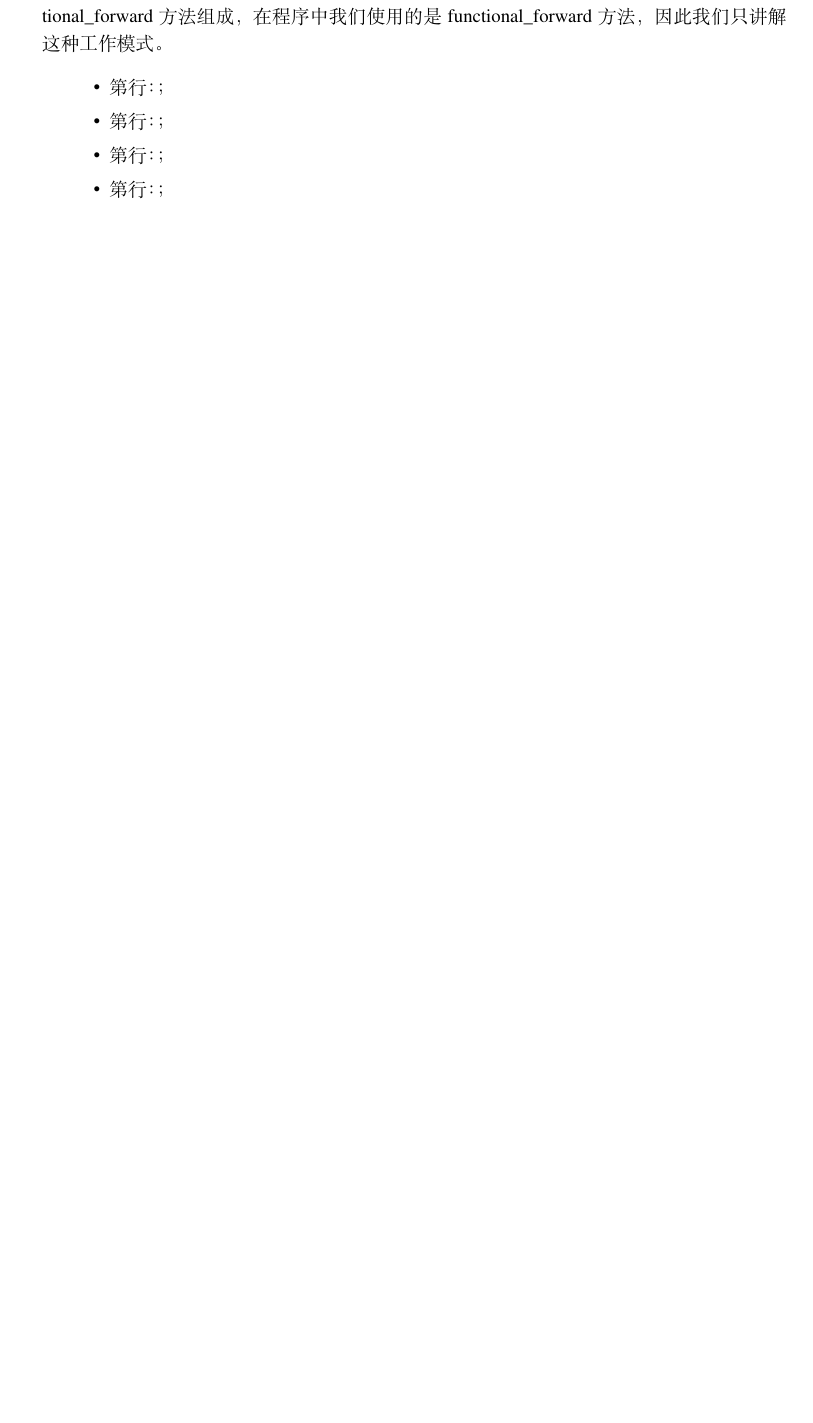
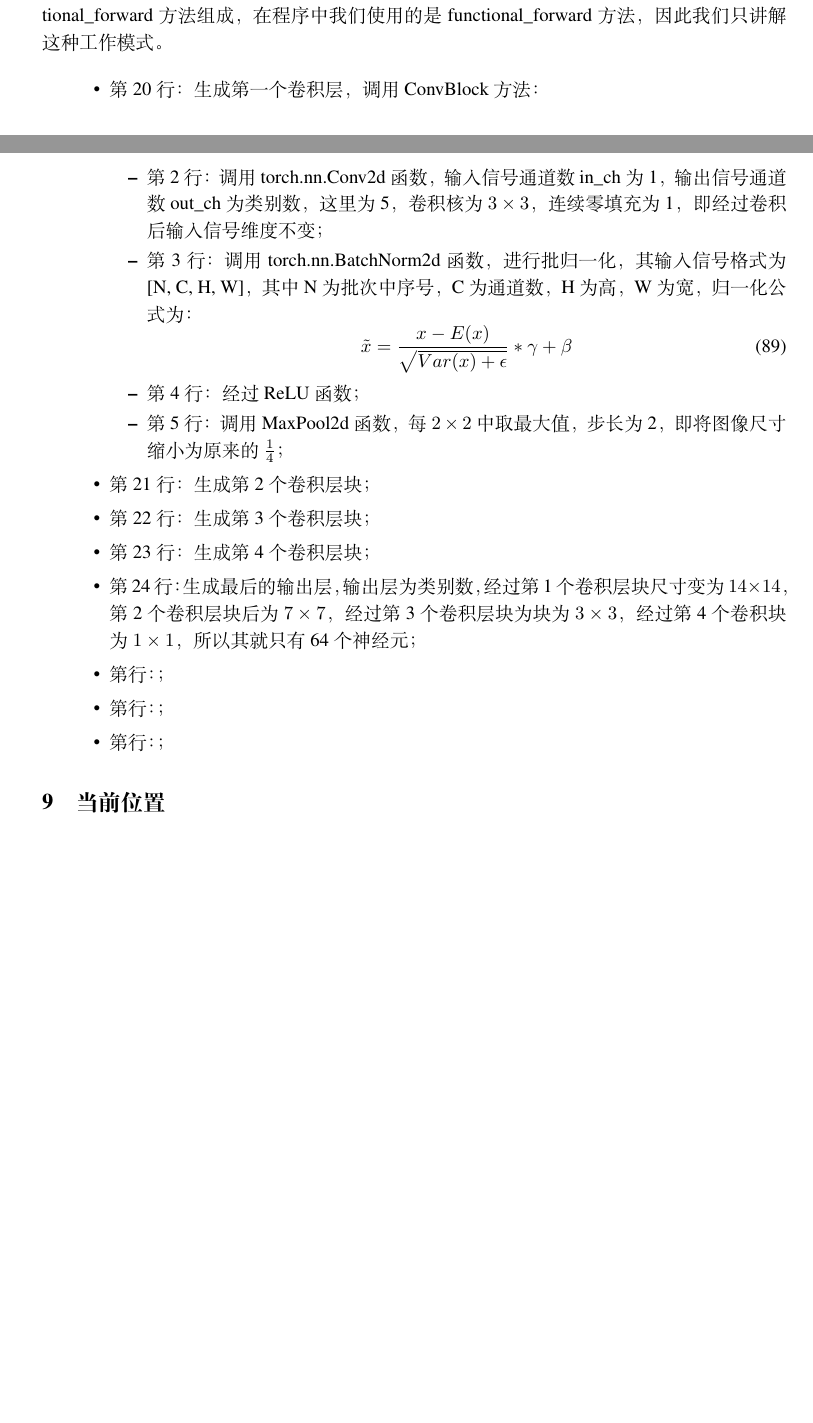
Before and after one commit to landno/iching, a LaTeX paper (doc/iching/iching.tex, which reads doc/iching/chapters/aqp0301.tex): part of page 79 of 89 before the commit and two parts of pages 78 and 79 of 89 after it, the two joined at a grey line, cut so that both start at the same text, the shorter picture padded with empty space. Compiled offline with XeLaTeX.

Commit message:
digest OgmlModel class

```diff
--- a/doc/iching/chapters/aqp0301.tex
+++ b/doc/iching/chapters/aqp0301.tex
@@ -109,20 +108,39 @@ class OgmlModel(nn.Module):
         '''
         Arguments:
         x: input images [batch, 1, 28, 28]
-        params: 模型的參數，也就是 convolution 的 weight 跟 bias，以及 batchnormalization 的  weight 跟 bias
+        params: 模型的參數，也就是 convolution 的 weight 跟 bias，
+                以及 batchnormalization 的  weight 跟 bias
                 這是一個 OrderedDict
         '''
         for block in [1, 2, 3, 4]:
-            x = ConvBlockFunction(x, params[f'conv{block}.0.weight'], params[f'conv{block}.0.bias'],
-                                params.get(f'conv{block}.1.weight'), params.get(f'conv{block}.1.bias'))
+            x = ConvBlockFunction(x, params[f'conv{block}.0.weight'],
+                        params[f'conv{block}.0.bias'],
+                        params.get(f'conv{block}.1.weight'),
+                        params.get(f'conv{block}.1.bias'))
         x = x.view(x.shape[0], -1)
         x = F.linear(x, params['logits.weight'] , params['logits.bias'])
         return x
 \end{lstlisting}
 OgmlModel有两种工作模式，一种是正常的forward模式，由构造函数、ConvBolock函数和forward方法定义，另一种是functional\_forward模式，由ConvBlockFunction和functional\_forward方法组成，在程序中我们使用的是functional\_forward方法，因此我们只讲解这种工作模式。
 \begin{itemize}
-\item 第行：；
+\item 第20行：生成第一个卷积层，调用ConvBlock方法：
+	\begin{itemize}
+	\item 第2行：调用torch.nn.Conv2d函数，输入信号通道数in\_ch为1，输出信号通道数out\_ch为类别数，这里为5，卷积核为$3 \times 3$，连续零填充为1，即经过卷积后输入信号维度不变；
+	\item 第3行：调用torch.nn.BatchNorm2d函数，进行批归一化，其输入信号格式为[N, C, H, W]，其中N为批次中序号，C为通道数，H为高，W为宽，归一化公式为：
+\begin{equation}
+\tilde{x} = \frac{x-E(x)}{ \sqrt{ Var(x) + \epsilon } } * \gamma + \beta
+\label{e0301-batch-norm-2d-formula}
+\end{equation}
+	\item 第4行：经过ReLU函数；
+	\item 第5行：调用MaxPool2d函数，每$2 \times 2$中取最大值，步长为2，即将图像尺寸缩小为原来的$\frac{1}{4}$；
+	\end{itemize}
+\item 第21行：生成第2个卷积层块；
+\item 第22行：生成第3个卷积层块；
+\item 第23行：生成第4个卷积层块；
+\item 第24行：生成最后的输出层，输出层为类别数，经过第1个卷积层块尺寸变为$14 \times 14$，第2个卷积层块后为$7 \times 7$，经过第3个卷积层块为块为$3 \times 3$，经过第4个卷积块为$1 \times 1$，所以其就只有64个神经元；
 \item 第行：；
 \item 第行：；
 \item 第行：；
 \end{itemize}
+
+\section{当前位置}
```
Also changed, not shown: doc/iching/chapters/aqp0301.tex (7 more changed lines), 3 other files.
